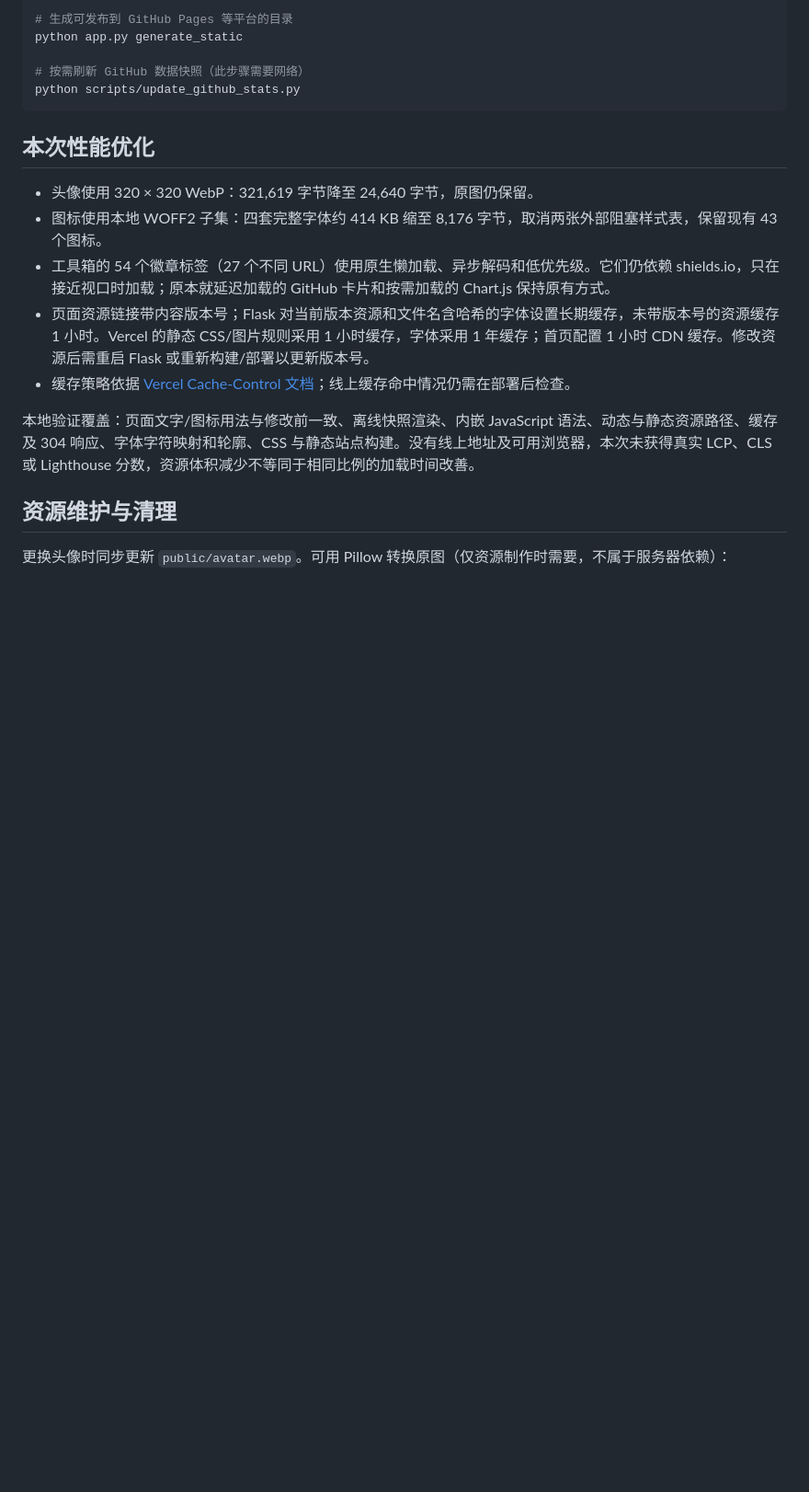
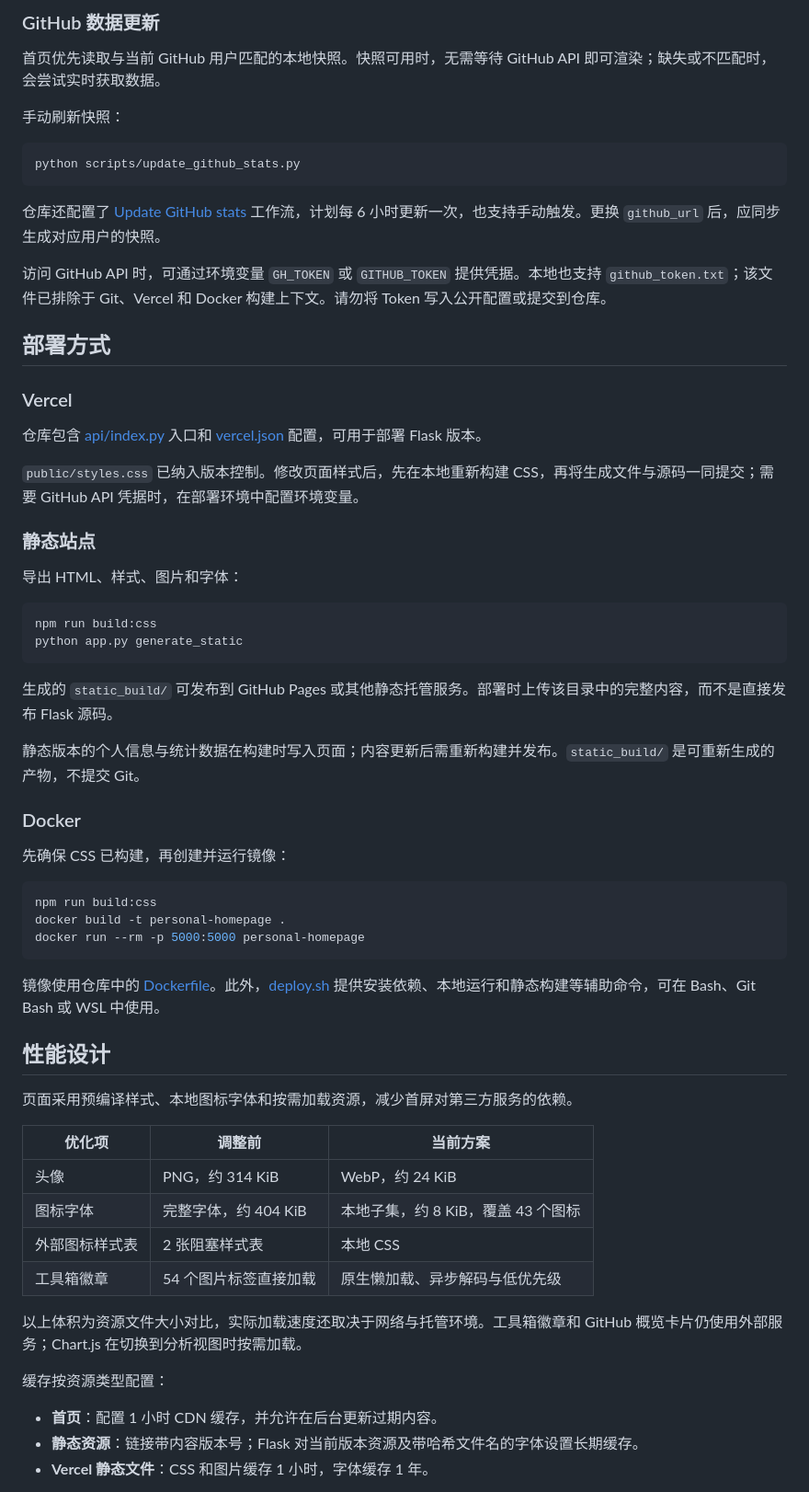
Before and after one commit to Mathematics-Yang/homepage, a Markdown page: README.md, the part around one of its changes. Shown at 92% size. Rendered like a GitHub page; blank space fills up the shorter version.

Commit message:
docs: polish README for GitHub readability

````diff
--- a/README.md
+++ b/README.md
@@ -40,23 +94,67 @@ npm run build:css
 
-# 生成可发布到 GitHub Pages 等平台的目录
-python app.py generate_static
+### GitHub 数据更新
 
-# 按需刷新 GitHub 数据快照（此步骤需要网络）
+首页优先读取与当前 GitHub 用户匹配的本地快照。快照可用时，无需等待 GitHub API 即可渲染；缺失或不匹配时，会尝试实时获取数据。
+
+手动刷新快照：
+
+```bash
 python scripts/update_github_stats.py
 ```
 
-## 本次性能优化
+仓库还配置了 [Update GitHub stats](.github/workflows/update-github-stats.yml) 工作流，计划每 6 小时更新一次，也支持手动触发。更换 `github_url` 后，应同步生成对应用户的快照。
 
-- 头像使用 320 × 320 WebP：321,619 字节降至 24,640 字节，原图仍保留。
-- 图标使用本地 WOFF2 子集：四套完整字体约 414 KB 缩至 8,176 字节，取消两张外部阻塞样式表，保留现有 43 个图标。
-- 工具箱的 54 个徽章标签（27 个不同 URL）使用原生懒加载、异步解码和低优先级。它们仍依赖 shields.io，只在接近视口时加载；原本就延迟加载的 GitHub 卡片和按需加载的 Chart.js 保持原有方式。
-- 页面资源链接带内容版本号；Flask 对当前版本资源和文件名含哈希的字体设置长期缓存，未带版本号的资源缓存 1 小时。Vercel 的静态 CSS/图片规则采用 1 小时缓存，字体采用 1 年缓存；首页配置 1 小时 CDN 缓存。修改资源后需重启 Flask 或重新构建/部署以更新版本号。
-- 缓存策略依据 [Vercel Cache-Control 文档](https://vercel.com/docs/caching/cache-control-headers)；线上缓存命中情况仍需在部署后检查。
+访问 GitHub API 时，可通过环境变量 `GH_TOKEN` 或 `GITHUB_TOKEN` 提供凭据。本地也支持 `github_token.txt`；该文件已排除于 Git、Vercel 和 Docker 构建上下文。请勿将 Token 写入公开配置或提交到仓库。
 
-本地验证覆盖：页面文字/图标用法与修改前一致、离线快照渲染、内嵌 JavaScript 语法、动态与静态资源路径、缓存及 304 响应、字体字符映射和轮廓、CSS 与静态站点构建。没有线上地址及可用浏览器，本次未获得真实 LCP、CLS 或 Lighthouse 分数，资源体积减少不等同于相同比例的加载时间改善。
+## 部署方式
 
-## 资源维护与清理
+### Vercel
 
-更换头像时同步更新 `public/avatar.webp`。可用 Pillow 转换原图（仅资源制作时需要，不属于服务器依赖）：
+仓库包含 [api/index.py](api/index.py) 入口和 [vercel.json](vercel.json) 配置，可用于部署 Flask 版本。
 
-```sh
+`public/styles.css` 已纳入版本控制。修改页面样式后，先在本地重新构建 CSS，再将生成文件与源码一同提交；需要 GitHub API 凭据时，在部署环境中配置环境变量。
+
+### 静态站点
+
+导出 HTML、样式、图片和字体：
+
+```bash
+npm run build:css
+python app.py generate_static
+```
+
+生成的 `static_build/` 可发布到 GitHub Pages 或其他静态托管服务。部署时上传该目录中的完整内容，而不是直接发布 Flask 源码。
+
+静态版本的个人信息与统计数据在构建时写入页面；内容更新后需重新构建并发布。`static_build/` 是可重新生成的产物，不提交 Git。
+
+### Docker
+
+先确保 CSS 已构建，再创建并运行镜像：
+
+```bash
+npm run build:css
+docker build -t personal-homepage .
+docker run --rm -p 5000:5000 personal-homepage
+```
+
+镜像使用仓库中的 [Dockerfile](Dockerfile)。此外，[deploy.sh](deploy.sh) 提供安装依赖、本地运行和静态构建等辅助命令，可在 Bash、Git Bash 或 WSL 中使用。
+
+## 性能设计
+
+页面采用预编译样式、本地图标字体和按需加载资源，减少首屏对第三方服务的依赖。
+
+| 优化项 | 调整前 | 当前方案 |
+| --- | --- | --- |
+| 头像 | PNG，约 314 KiB | WebP，约 24 KiB |
+| 图标字体 | 完整字体，约 404 KiB | 本地子集，约 8 KiB，覆盖 43 个图标 |
+| 外部图标样式表 | 2 张阻塞样式表 | 本地 CSS |
+| 工具箱徽章 | 54 个图片标签直接加载 | 原生懒加载、异步解码与低优先级 |
+
+以上体积为资源文件大小对比，实际加载速度还取决于网络与托管环境。工具箱徽章和 GitHub 概览卡片仍使用外部服务；Chart.js 在切换到分析视图时按需加载。
+
+缓存按资源类型配置：
+
+- **首页**：配置 1 小时 CDN 缓存，并允许在后台更新过期内容。
+- **静态资源**：链接带内容版本号；Flask 对当前版本资源及带哈希文件名的字体设置长期缓存。
+- **Vercel 静态文件**：CSS 和图片缓存 1 小时，字体缓存 1 年。
+
````
Also changed, not shown: other parts of README.md (+101 -28 lines).
